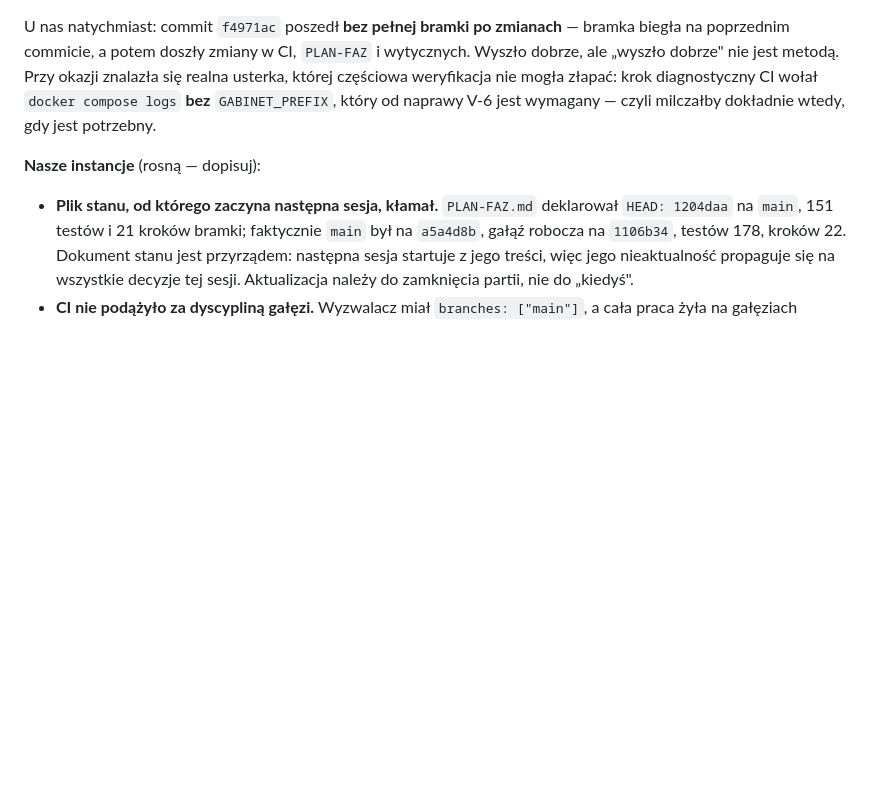
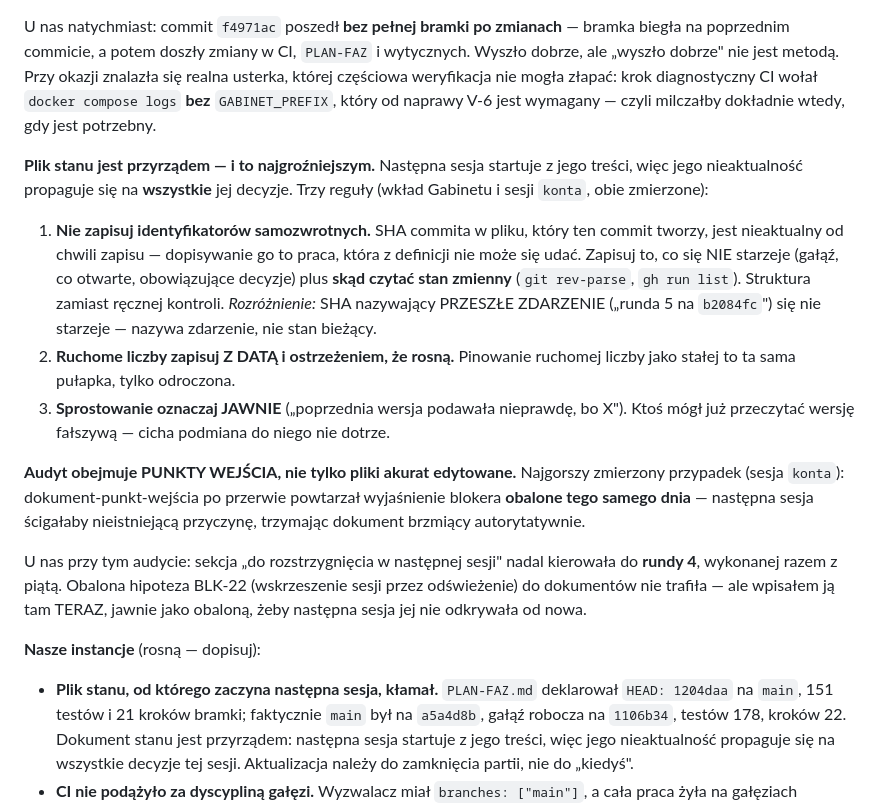
Before and after one commit to Fundacja-Niepodzielni/gabinet, a Markdown page: WYTYCZNE-PRACY.md, the part around the change. Drawn GitHub-style; blank space fills up the shorter version.

```diff
--- a/WYTYCZNE-PRACY.md
+++ b/WYTYCZNE-PRACY.md
@@ -283,6 +283,34 @@ krok diagnostyczny CI wołał `docker compose logs` **bez** `GABINET_PREFIX`,
 który od naprawy V-6 jest wymagany — czyli milczałby dokładnie wtedy, gdy jest
 potrzebny.
 
+**Plik stanu jest przyrządem — i to najgroźniejszym.** Następna sesja startuje
+z jego treści, więc jego nieaktualność propaguje się na **wszystkie** jej
+decyzje. Trzy reguły (wkład Gabinetu i sesji `konta`, obie zmierzone):
+
+1. **Nie zapisuj identyfikatorów samozwrotnych.** SHA commita w pliku, który
+   ten commit tworzy, jest nieaktualny od chwili zapisu — dopisywanie go to
+   praca, która z definicji nie może się udać. Zapisuj to, co się NIE starzeje
+   (gałąź, co otwarte, obowiązujące decyzje) plus **skąd czytać stan zmienny**
+   (`git rev-parse`, `gh run list`). Struktura zamiast ręcznej kontroli.
+   *Rozróżnienie:* SHA nazywający PRZESZŁE ZDARZENIE („runda 5 na `b2084fc`")
+   się nie starzeje — nazywa zdarzenie, nie stan bieżący.
+2. **Ruchome liczby zapisuj Z DATĄ i ostrzeżeniem, że rosną.** Pinowanie
+   ruchomej liczby jako stałej to ta sama pułapka, tylko odroczona.
+3. **Sprostowanie oznaczaj JAWNIE** („poprzednia wersja podawała nieprawdę,
+   bo X"). Ktoś mógł już przeczytać wersję fałszywą — cicha podmiana do niego
+   nie dotrze.
+
+**Audyt obejmuje PUNKTY WEJŚCIA, nie tylko pliki akurat edytowane.** Najgorszy
+zmierzony przypadek (sesja `konta`): dokument-punkt-wejścia po przerwie
+powtarzał wyjaśnienie blokera **obalone tego samego dnia** — następna sesja
+ścigałaby nieistniejącą przyczynę, trzymając dokument brzmiący autorytatywnie.
+
+U nas przy tym audycie: sekcja „do rozstrzygnięcia w następnej sesji" nadal
+kierowała do **rundy 4**, wykonanej razem z piątą. Obalona hipoteza BLK-22
+(wskrzeszenie sesji przez odświeżenie) do dokumentów nie trafiła — ale wpisałem
+ją tam TERAZ, jawnie jako obaloną, żeby następna sesja jej nie odkrywała
+od nowa.
+
 **Nasze instancje** (rosną — dopisuj):
 
 - **Plik stanu, od którego zaczyna następna sesja, kłamał.** `PLAN-FAZ.md`
```
Also changed, not shown: PLAN-FAZ.md (+28 -7 lines).
